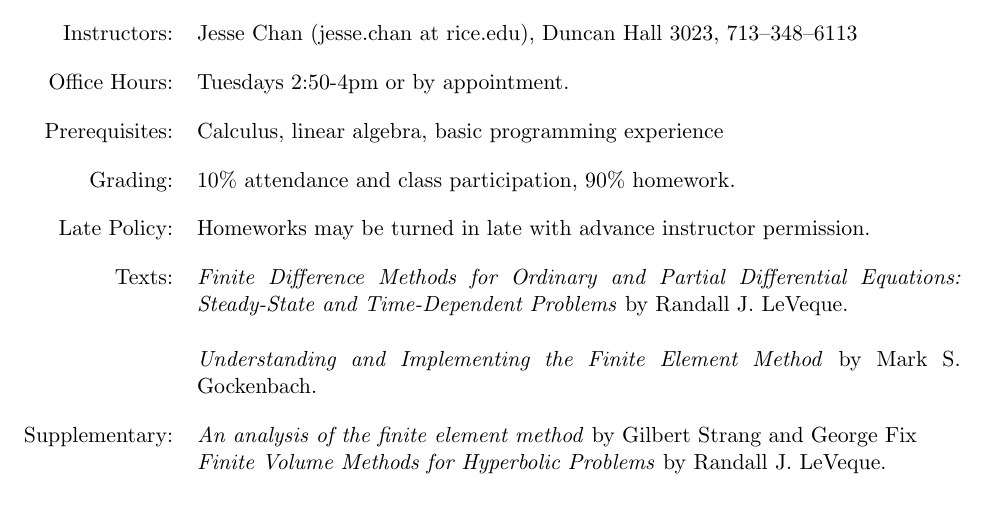
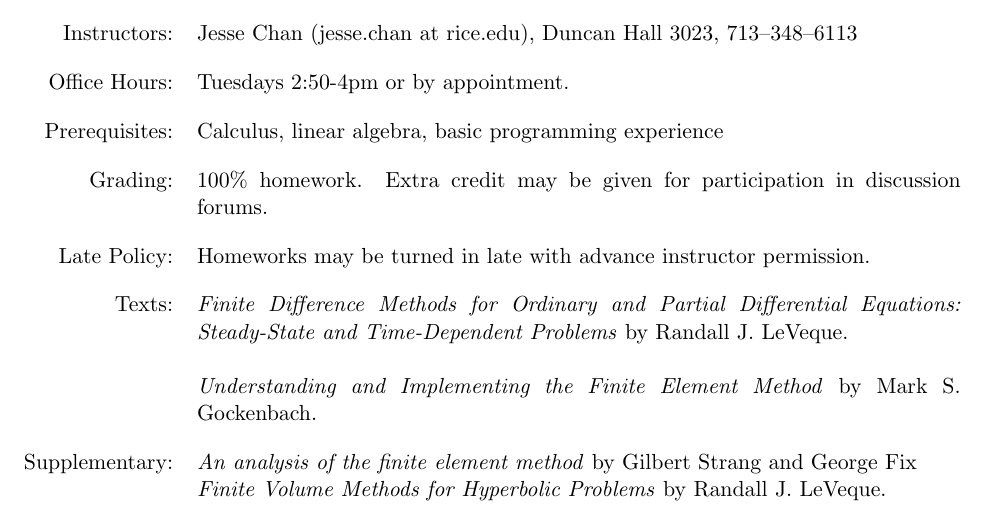
Before and after one commit to jlchan/caam452_s21, a LaTeX document (syllabus/syllabus.tex): part of the page, cut so that both start at the same text. Compiled offline with pdfLaTeX.

Commit message:
upd syllabus

```diff
--- a/syllabus/syllabus.tex
+++ b/syllabus/syllabus.tex
@@ -26,7 +26,7 @@ Office Hours:	 & Tuesdays 2:50-4pm or by appointment.\\[1em]
 
 Prerequisites:	 & Calculus, linear algebra, basic programming experience \\[1em]
 
-Grading:		 & 10\% attendance and class participation, 90\% homework.\\[1em]
+Grading:		 & 100\% homework. Extra credit may be given for participation in discussion forums. \\[1em]
 
 Late Policy:	 & Homeworks may be turned in late with advance instructor permission.\\[1em]
 
```
Also changed, not shown: syllabus/syllabus.pdf.
